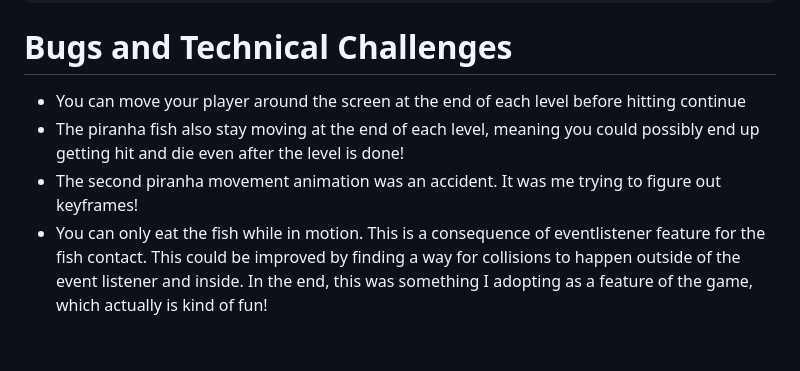
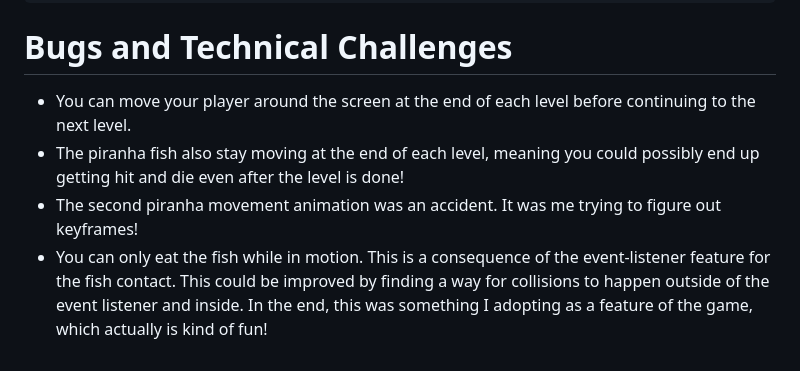
Before and after one commit to petermc87/piranha-madness, a Markdown page: README.md, the part around the change. Rendered like a GitHub page.

````diff
--- a/README.md
+++ b/README.md
@@ -117,7 +117,7 @@ The HTML added into the DOM for fish spawns from `app.js`
 ```
 
 # Bugs and Technical Challenges
-* You can move your player around the screen at the end of each level before hitting continue
+* You can move your player around the screen at the end of each level before continuing to the next level.
 * The piranha fish also stay moving at the end of each level, meaning you could possibly end up getting hit and die even after the level is done!
 * The second piranha movement animation was an accident. It was me trying to figure out keyframes!
-* You can only eat the fish while in motion. This is a consequence of eventlistener feature for the fish contact. This could be improved by finding a way for collisions to happen outside of the event listener and inside. In the end, this was something I adopting as a feature of the game, which actually is kind of fun!
+* You can only eat the fish while in motion. This is a consequence of the event-listener feature for the fish contact. This could be improved by finding a way for collisions to happen outside of the event listener and inside. In the end, this was something I adopting as a feature of the game, which actually is kind of fun!
````
